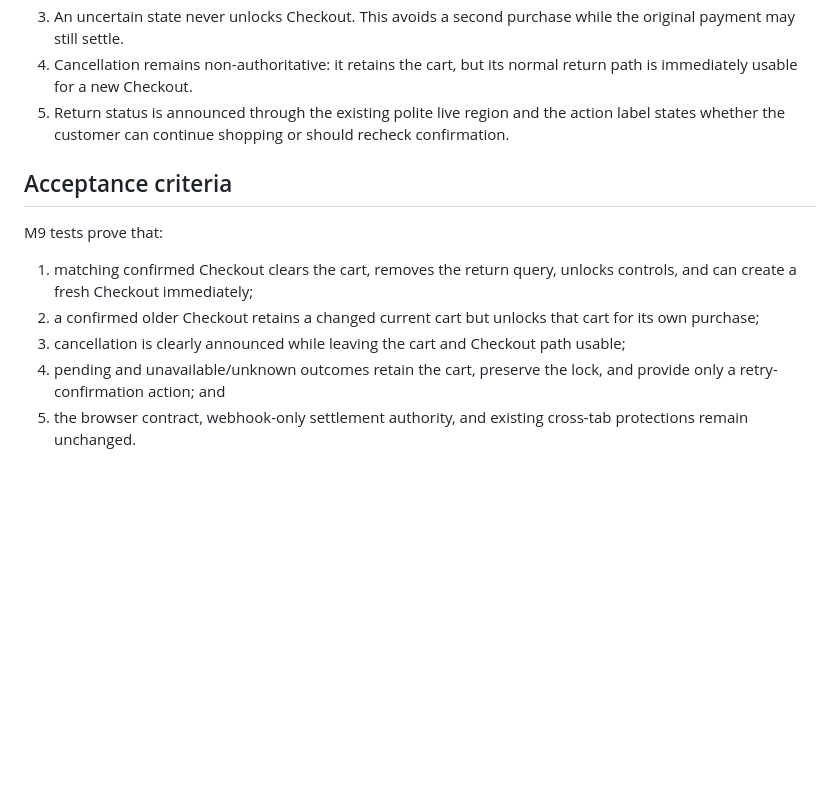
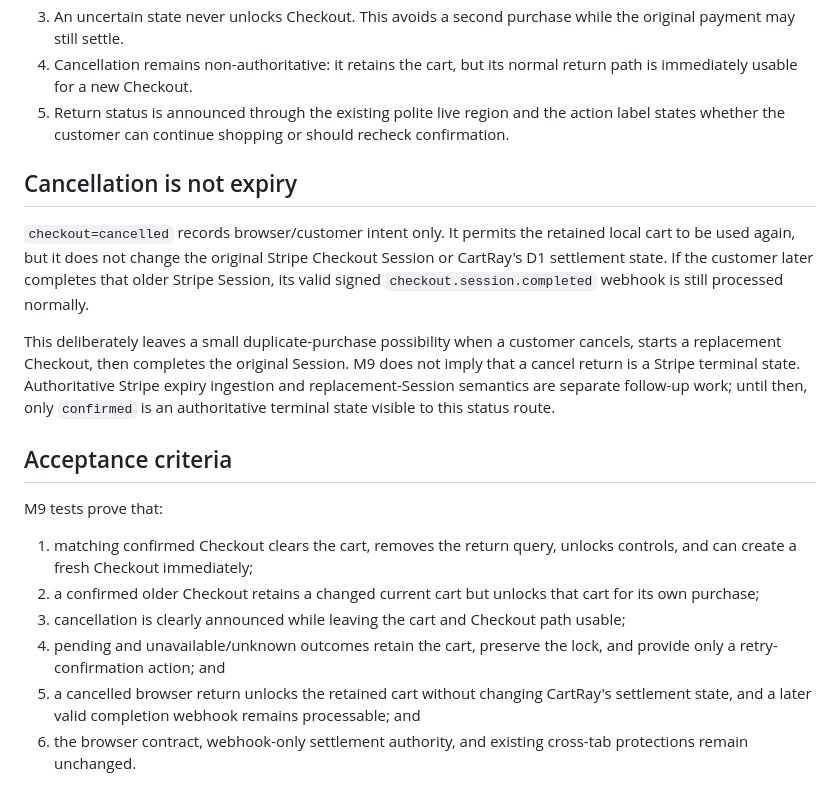
Before and after one commit to mitchins/cart-ray, a Markdown page: docs/milestone-9-contract.md, the part around the change. Rendered like a GitHub page; blank space fills up the shorter version.

Commit message:
Clarify cancellation is not Stripe expiry

```diff
--- a/docs/milestone-9-contract.md
+++ b/docs/milestone-9-contract.md
@@ -39,6 +39,19 @@ purchase rather than merely appearing active.
 5. Return status is announced through the existing polite live region and the action label states
    whether the customer can continue shopping or should recheck confirmation.
 
+## Cancellation is not expiry
+
+`checkout=cancelled` records browser/customer intent only. It permits the retained local cart to
+be used again, but it does not change the original Stripe Checkout Session or CartRay's D1
+settlement state. If the customer later completes that older Stripe Session, its valid signed
+`checkout.session.completed` webhook is still processed normally.
+
+This deliberately leaves a small duplicate-purchase possibility when a customer cancels, starts a
+replacement Checkout, then completes the original Session. M9 does not imply that a cancel return
+is a Stripe terminal state. Authoritative Stripe expiry ingestion and replacement-Session
+semantics are separate follow-up work; until then, only `confirmed` is an authoritative terminal
+state visible to this status route.
+
 ## Acceptance criteria
 
 M9 tests prove that:
@@ -50,5 +63,7 @@ M9 tests prove that:
 3. cancellation is clearly announced while leaving the cart and Checkout path usable;
 4. pending and unavailable/unknown outcomes retain the cart, preserve the lock, and provide only
    a retry-confirmation action; and
-5. the browser contract, webhook-only settlement authority, and existing cross-tab protections
+5. a cancelled browser return unlocks the retained cart without changing CartRay's settlement
+   state, and a later valid completion webhook remains processable; and
+6. the browser contract, webhook-only settlement authority, and existing cross-tab protections
    remain unchanged.
```
